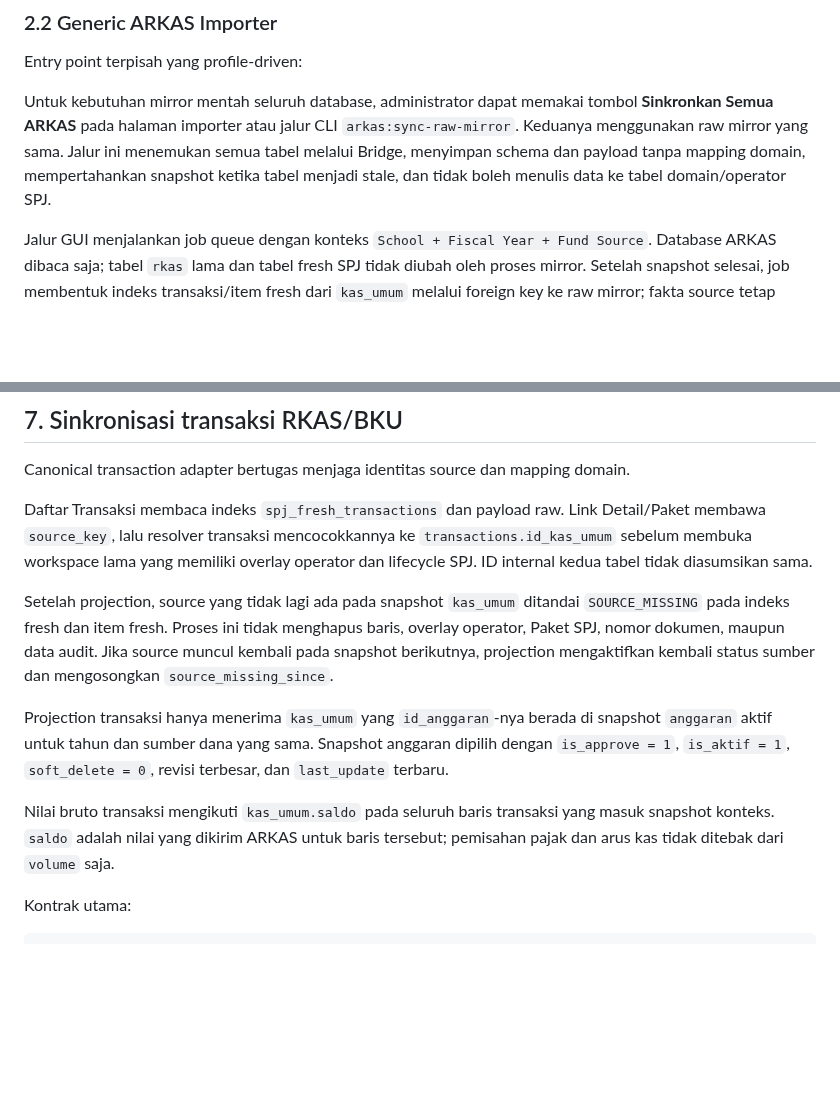
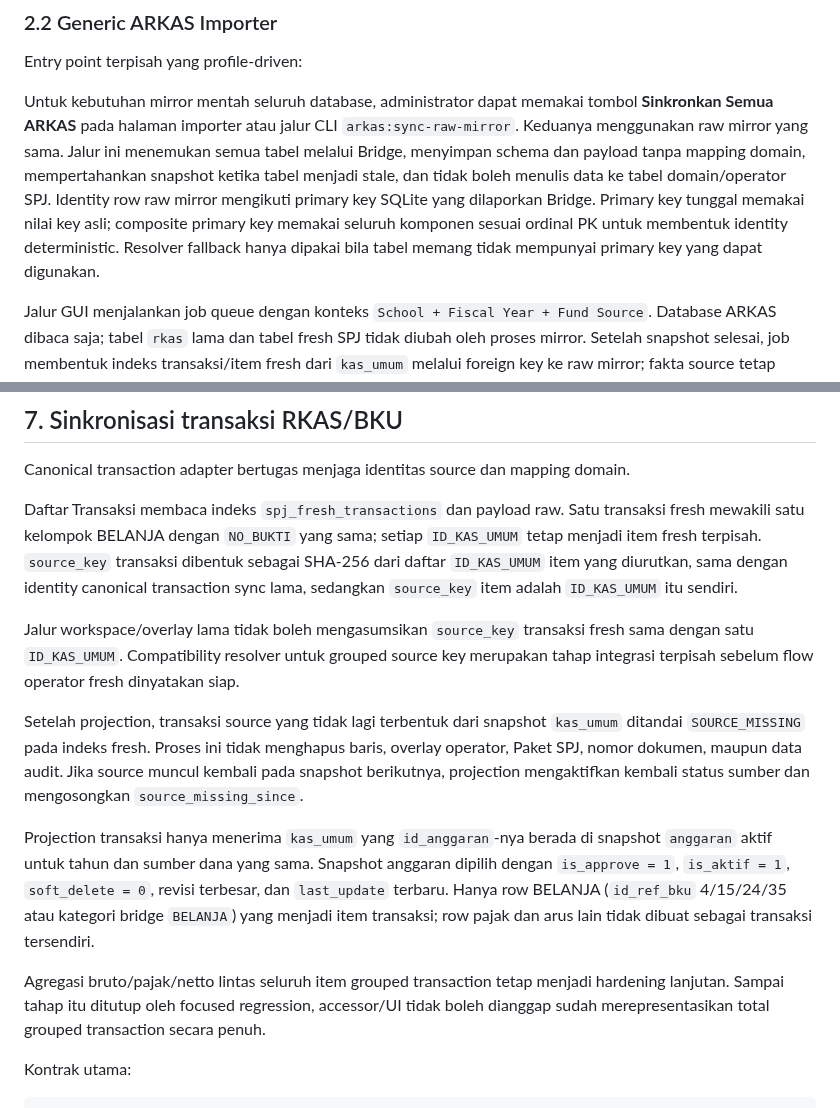
Before and after one commit to amwaluddinlubis-code/APP-SPJ, a Markdown page: docs/SYNCHRONIZATION.md, 2 parts joined by grey strips. Drawn GitHub-style; blank space fills up the shorter version.

Commit message:
docs: align synchronization with raw mirror identity correction

```diff
--- a/docs/SYNCHRONIZATION.md
+++ b/docs/SYNCHRONIZATION.md
@@ -63,7 +63,11 @@ Untuk kebutuhan mirror mentah seluruh database, administrator dapat memakai tomb
 `arkas:sync-raw-mirror`. Keduanya menggunakan raw mirror yang sama.
 Jalur ini menemukan semua tabel melalui Bridge, menyimpan schema dan payload tanpa
 mapping domain, mempertahankan snapshot ketika tabel menjadi stale, dan tidak boleh
-menulis data ke tabel domain/operator SPJ.
+menulis data ke tabel domain/operator SPJ. Identity row raw mirror mengikuti primary
+key SQLite yang dilaporkan Bridge. Primary key tunggal memakai nilai key asli; composite
+primary key memakai seluruh komponen sesuai ordinal PK untuk membentuk identity
+deterministic. Resolver fallback hanya dipakai bila tabel memang tidak mempunyai
+primary key yang dapat digunakan.
 
 Jalur GUI menjalankan job queue dengan konteks `School + Fiscal Year + Fund Source`.
 Database ARKAS dibaca saja; tabel `rkas` lama dan tabel fresh SPJ tidak diubah oleh
@@ -296,13 +300,19 @@ mengikuti snapshot transaksi.
 
 Canonical transaction adapter bertugas menjaga identitas source dan mapping domain.
 
-Daftar Transaksi membaca indeks `spj_fresh_transactions` dan payload raw. Link
-Detail/Paket membawa `source_key`, lalu resolver transaksi mencocokkannya ke
-`transactions.id_kas_umum` sebelum membuka workspace lama yang memiliki overlay
-operator dan lifecycle SPJ. ID internal kedua tabel tidak diasumsikan sama.
+Daftar Transaksi membaca indeks `spj_fresh_transactions` dan payload raw. Satu
+transaksi fresh mewakili satu kelompok BELANJA dengan `NO_BUKTI` yang sama; setiap
+`ID_KAS_UMUM` tetap menjadi item fresh terpisah. `source_key` transaksi dibentuk
+sebagai SHA-256 dari daftar `ID_KAS_UMUM` item yang diurutkan, sama dengan identity
+canonical transaction sync lama, sedangkan `source_key` item adalah
+`ID_KAS_UMUM` itu sendiri.
 
-Setelah projection, source yang tidak lagi ada pada snapshot `kas_umum` ditandai
-`SOURCE_MISSING` pada indeks fresh dan item fresh. Proses ini tidak menghapus
+Jalur workspace/overlay lama tidak boleh mengasumsikan `source_key` transaksi fresh
+sama dengan satu `ID_KAS_UMUM`. Compatibility resolver untuk grouped source key
+merupakan tahap integrasi terpisah sebelum flow operator fresh dinyatakan siap.
+
+Setelah projection, transaksi source yang tidak lagi terbentuk dari snapshot
+`kas_umum` ditandai `SOURCE_MISSING` pada indeks fresh. Proses ini tidak menghapus
 baris, overlay operator, Paket SPJ, nomor dokumen, maupun data audit. Jika source
 muncul kembali pada snapshot berikutnya, projection mengaktifkan kembali status
 sumber dan mengosongkan `source_missing_since`.
@@ -310,11 +320,13 @@ sumber dan mengosongkan `source_missing_since`.
 Projection transaksi hanya menerima `kas_umum` yang `id_anggaran`-nya berada
 di snapshot `anggaran` aktif untuk tahun dan sumber dana yang sama. Snapshot
 anggaran dipilih dengan `is_approve = 1`, `is_aktif = 1`, `soft_delete = 0`,
-revisi terbesar, dan `last_update` terbaru.
+revisi terbesar, dan `last_update` terbaru. Hanya row BELANJA
+(`id_ref_bku` 4/15/24/35 atau kategori bridge `BELANJA`) yang menjadi item
+transaksi; row pajak dan arus lain tidak dibuat sebagai transaksi tersendiri.
 
-Nilai bruto transaksi mengikuti `kas_umum.saldo` pada seluruh baris transaksi
-yang masuk snapshot konteks. `saldo` adalah nilai yang dikirim ARKAS untuk baris
-tersebut; pemisahan pajak dan arus kas tidak ditebak dari `volume` saja.
+Agregasi bruto/pajak/netto lintas seluruh item grouped transaction tetap menjadi
+hardening lanjutan. Sampai tahap itu ditutup oleh focused regression, accessor/UI
+tidak boleh dianggap sudah merepresentasikan total grouped transaction secara penuh.
 
 Kontrak utama:
 
```
